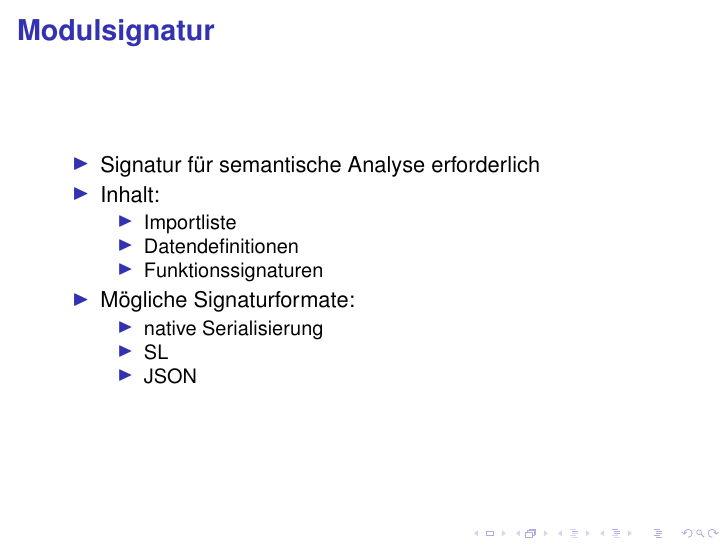
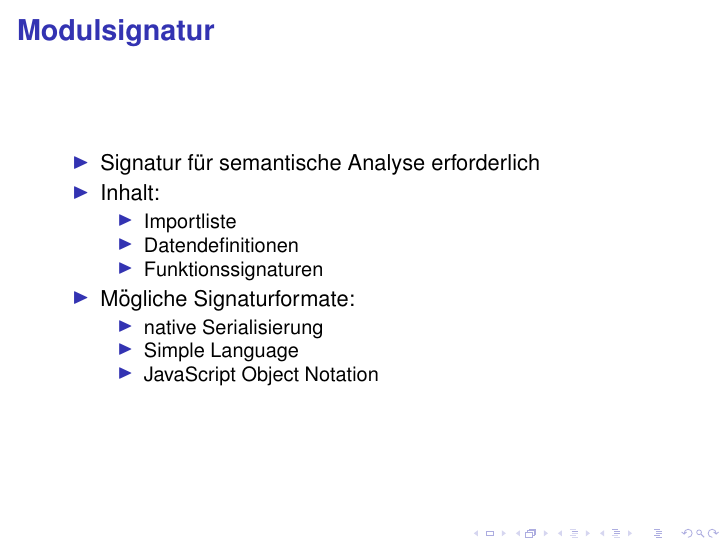
Before and after one commit to choeger/sl2, LaTeX slides (doc/vortrag/vortrag.tex, which reads doc/vortrag/incCodeGenSignat.tex): page 12 of 31. Compiled offline with pdfLaTeX.

Commit message:
signature formats

```diff
--- a/doc/vortrag/incCodeGenSignat.tex
+++ b/doc/vortrag/incCodeGenSignat.tex
@@ -26,8 +26,8 @@
 \item Mögliche Signaturformate:
 	\begin{itemize}
 	\item native Serialisierung
-	\item SL
-	\item JSON
+	\item Simple Language
+	\item JavaScript Object Notation
 	\end{itemize}
 \end{itemize}
 
```
Also changed, not shown: doc/vortrag/vortrag.pdf.
